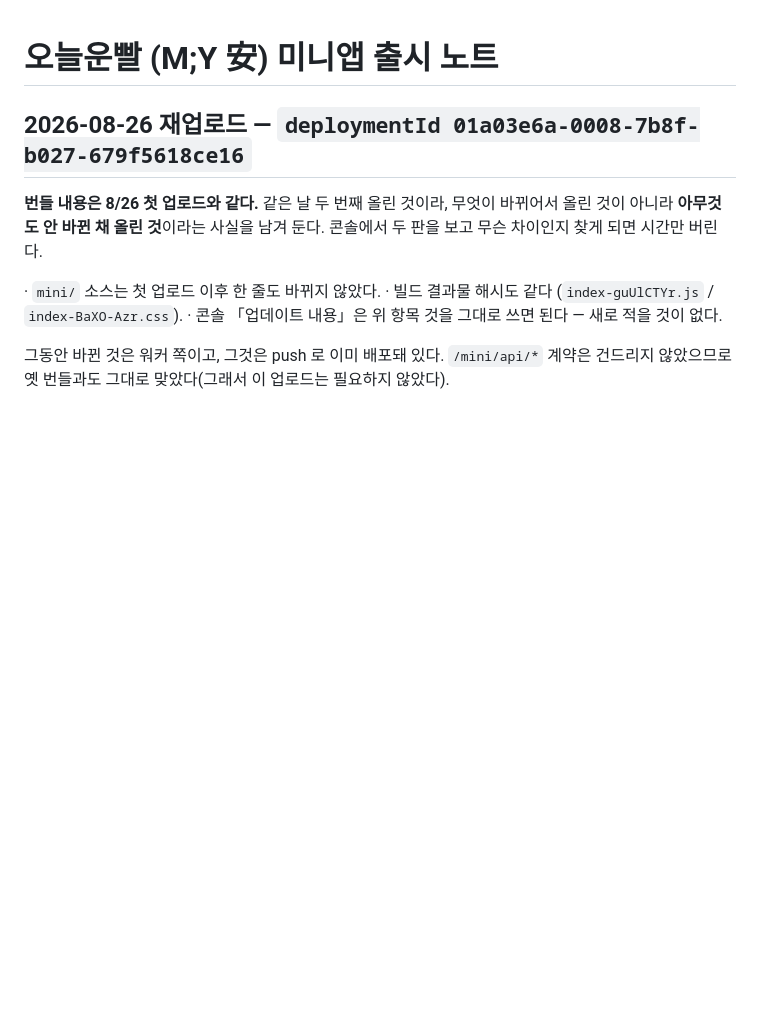
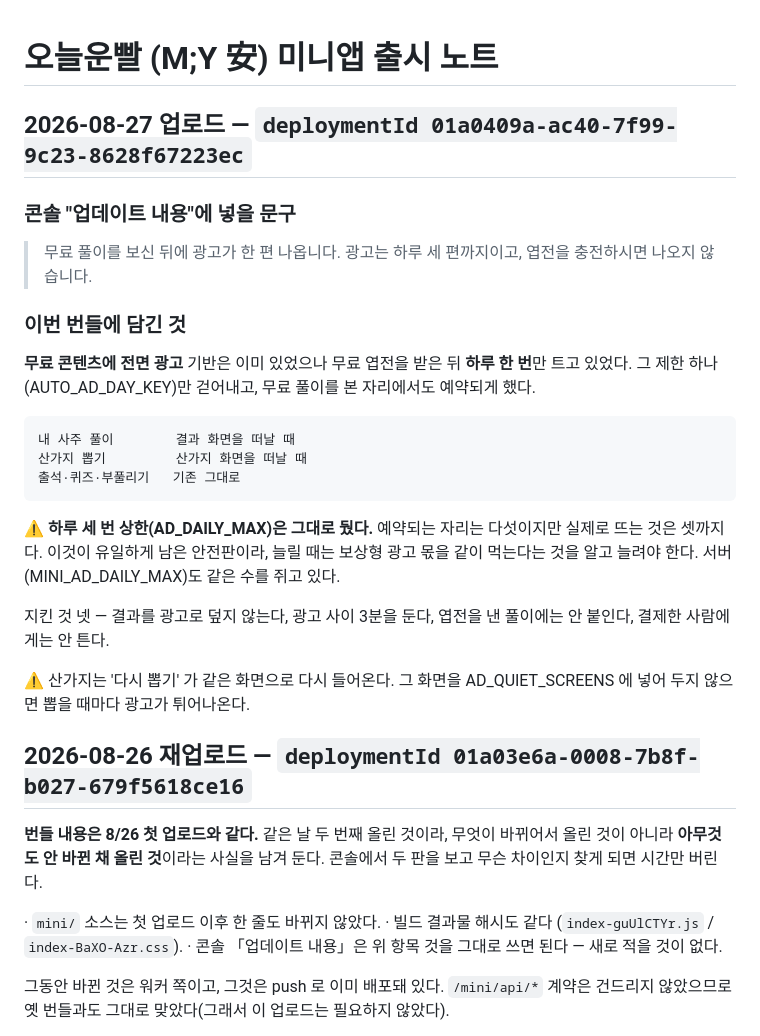
Before and after one commit to riger7070-hub/myan, a Markdown page: mini/RELEASE-NOTES.md, the part around the change. Drawn GitHub-style; blank space fills up the shorter version.

Commit message:
docs(mini): 2026-08-27 업로드 기록 (무료 콘텐츠 전면 광고)
Co-Authored-By: Claude Opus 5 <noreply@anthropic.com>

```diff
--- a/mini/RELEASE-NOTES.md
+++ b/mini/RELEASE-NOTES.md
@@ -1,4 +1,31 @@
 # 오늘운빨 (M;Y 安) 미니앱 출시 노트
+
+## 2026-08-27 업로드 — `deploymentId 01a0409a-ac40-7f99-9c23-8628f67223ec`
+
+### 콘솔 "업데이트 내용"에 넣을 문구
+
+> 무료 풀이를 보신 뒤에 광고가 한 편 나옵니다. 광고는 하루 세 편까지이고,
+> 엽전을 충전하시면 나오지 않습니다.
+
+### 이번 번들에 담긴 것
+
+**무료 콘텐츠에 전면 광고**
+기반은 이미 있었으나 무료 엽전을 받은 뒤 **하루 한 번**만 트고 있었다. 그 제한
+하나(AUTO_AD_DAY_KEY)만 걷어내고, 무료 풀이를 본 자리에서도 예약되게 했다.
+
+    내 사주 풀이        결과 화면을 떠날 때
+    산가지 뽑기         산가지 화면을 떠날 때
+    출석·퀴즈·부풀리기   기존 그대로
+
+⚠️ **하루 세 번 상한(AD_DAILY_MAX)은 그대로 뒀다.** 예약되는 자리는 다섯이지만 실제로
+뜨는 것은 셋까지다. 이것이 유일하게 남은 안전판이라, 늘릴 때는 보상형 광고 몫을
+같이 먹는다는 것을 알고 늘려야 한다. 서버(MINI_AD_DAILY_MAX)도 같은 수를 쥐고 있다.
+
+지킨 것 넷 — 결과를 광고로 덮지 않는다, 광고 사이 3분을 둔다, 엽전을 낸 풀이에는
+안 붙인다, 결제한 사람에게는 안 튼다.
+
+⚠️ 산가지는 '다시 뽑기' 가 같은 화면으로 다시 들어온다. 그 화면을 AD_QUIET_SCREENS
+에 넣어 두지 않으면 뽑을 때마다 광고가 튀어나온다.
 
 ## 2026-08-26 재업로드 — `deploymentId 01a03e6a-0008-7b8f-b027-679f5618ce16`
 
```
